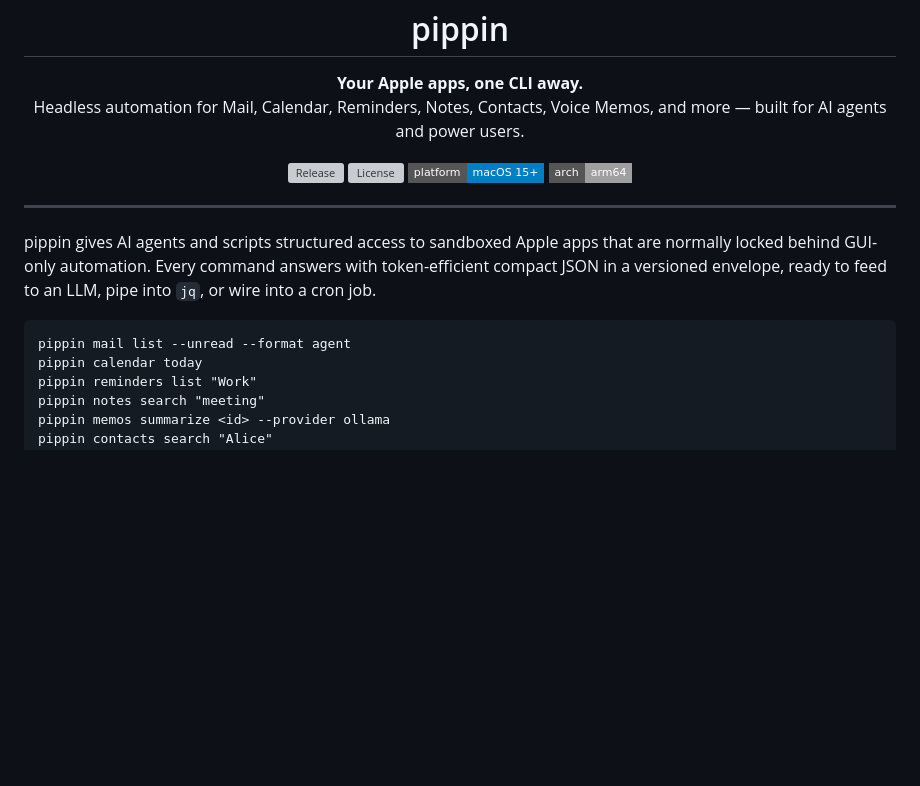
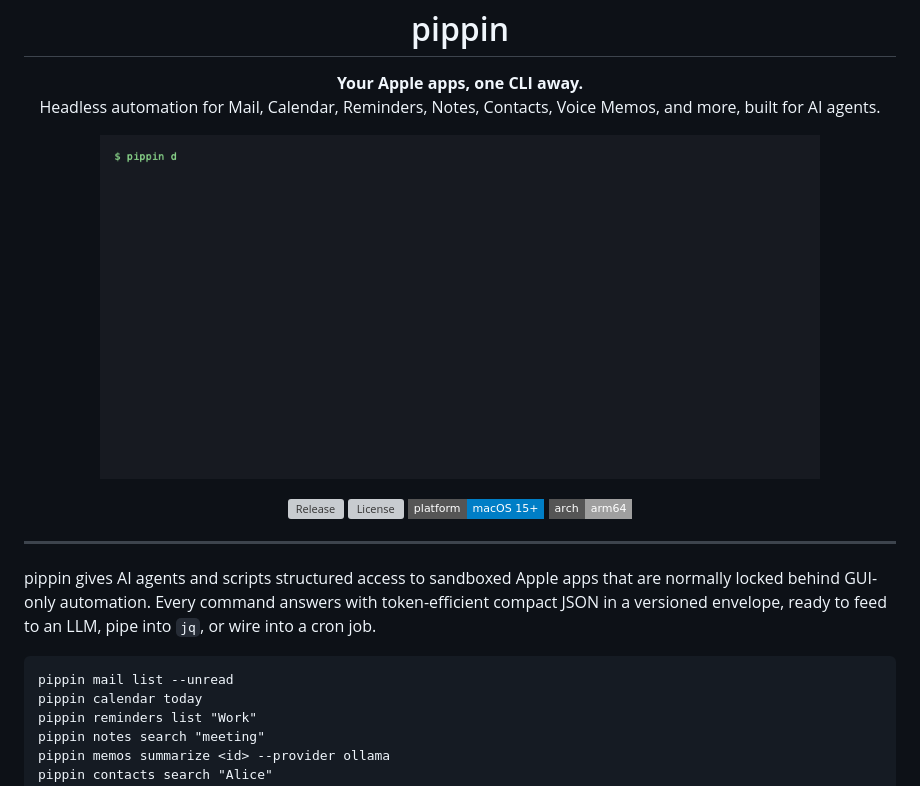
Before and after one commit to mattwag05/pippin, a Markdown page: README.md, the part around the change. Rendered like a GitHub page; pictures changed too: docs/demo.gif (added); badges without logos; blank space fills up the shorter version; grey boxes are pictures that could not be loaded.

````diff
--- a/README.md
+++ b/README.md
@@ -6,7 +6,11 @@
 
 <p align="center">
   <strong>Your Apple apps, one CLI away.</strong><br/>
-  Headless automation for Mail, Calendar, Reminders, Notes, Contacts, Voice Memos, and more — built for AI agents and power users.
+  Headless automation for Mail, Calendar, Reminders, Notes, Contacts, Voice Memos, and more, built for AI agents.
+</p>
+
+<p align="center">
+  <img src="docs/demo.gif" alt="pippin answering a health check, a send preview and an error, each as a JSON envelope" width="720" />
 </p>
 
 <p align="center">
@@ -21,7 +25,7 @@
 pippin gives AI agents and scripts structured access to sandboxed Apple apps that are normally locked behind GUI-only automation. Every command answers with token-efficient compact JSON in a versioned envelope, ready to feed to an LLM, pipe into `jq`, or wire into a cron job.
 
 ```
-pippin mail list --unread --format agent
+pippin mail list --unread
 pippin calendar today
 pippin reminders list "Work"
 pippin notes search "meeting"
````
Also changed, not shown: .github/ISSUE_TEMPLATE/bug_report.md (added, +24 -0 lines), .github/ISSUE_TEMPLATE/feature_request.md (added, +13 -0 lines), CONTRIBUTING.md (added, +33 -0 lines), 1 other file.
